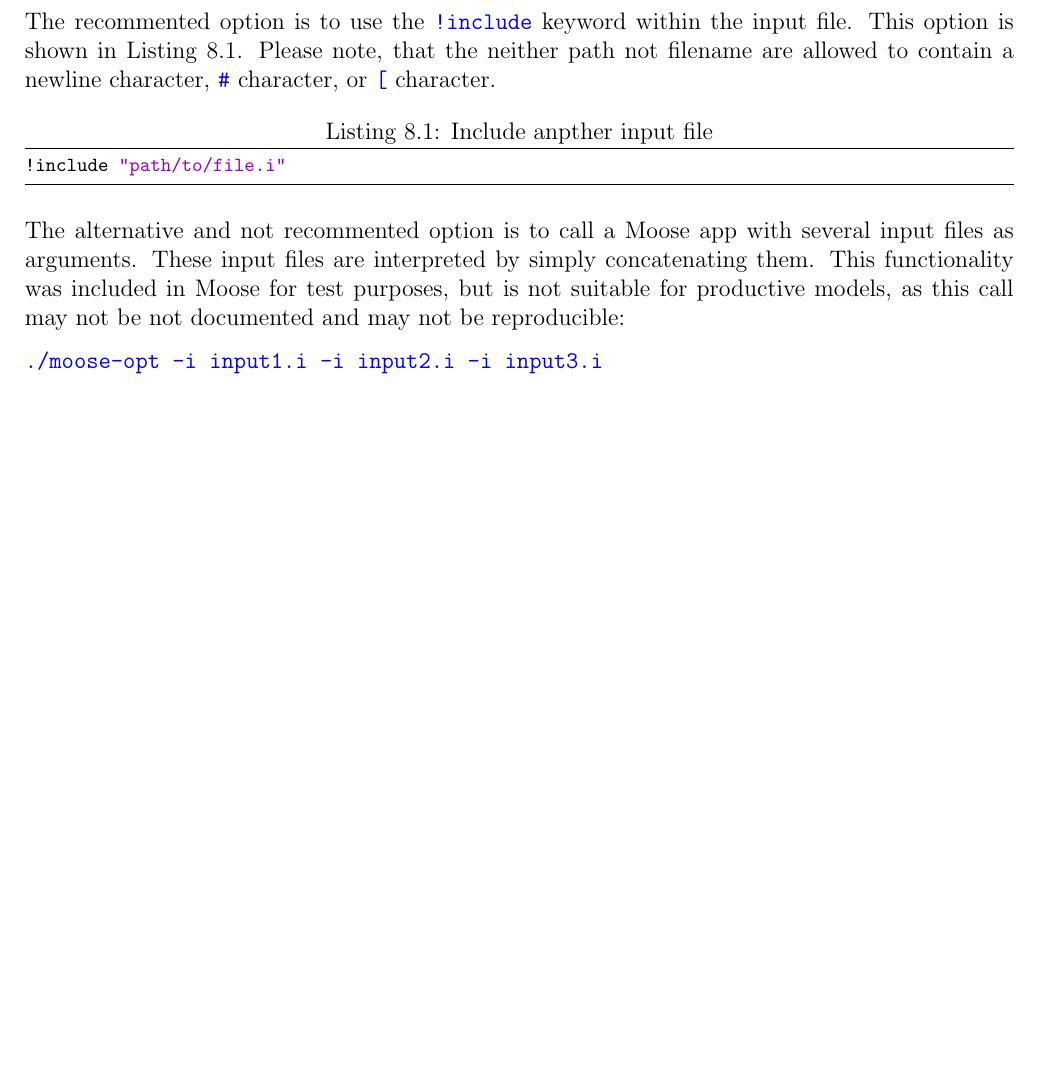
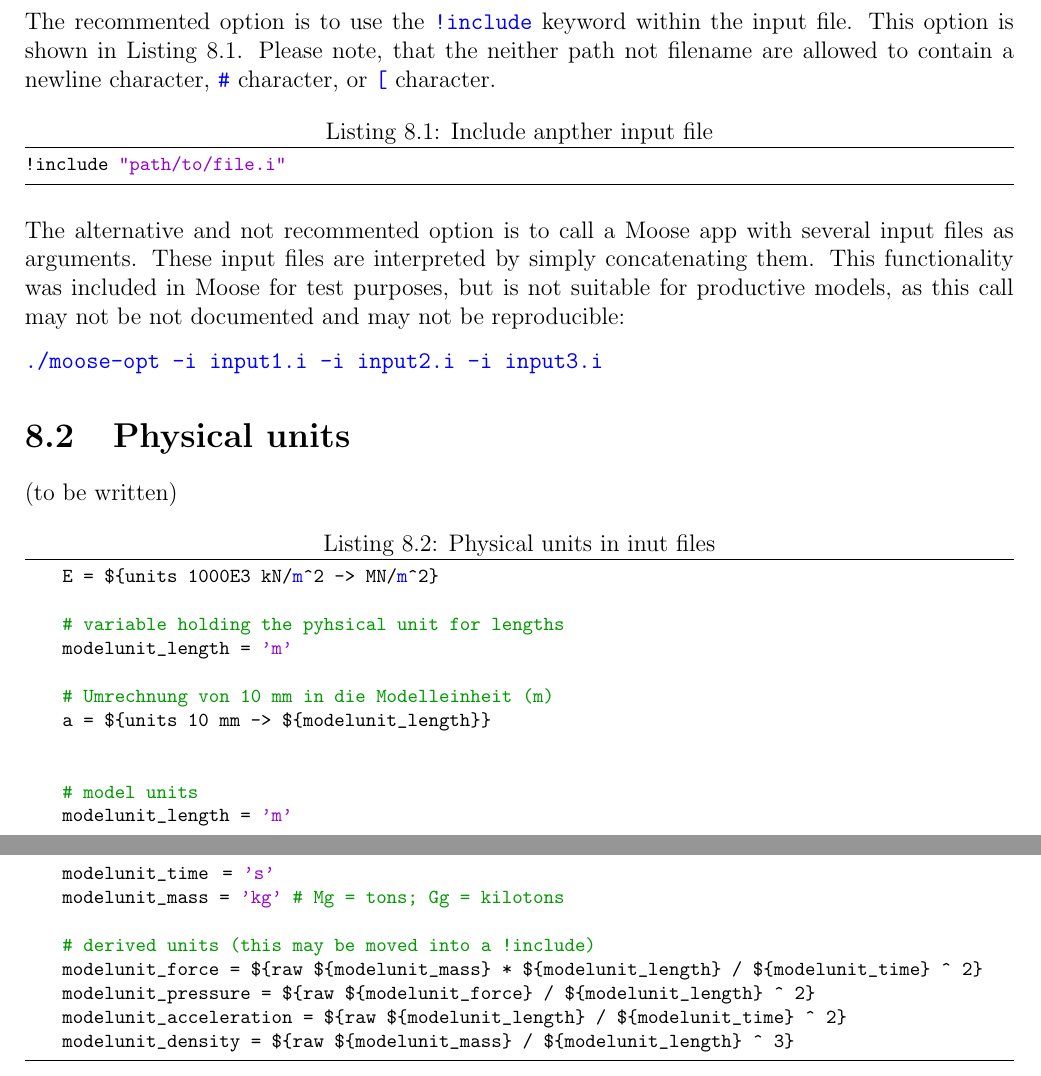
Before and after one commit to jmeier/geotechnical-simulations-with-moose, a LaTeX document (geotechnical-simulations-with-moose.tex, which reads src/chapters/patterns.tex): part of page 15 of 16 before the commit and two parts of pages 15 and 16 of 17 after it, the two joined at a grey line, cut so that both start at the same text, the shorter picture padded with empty space. Compiled offline with pdfLaTeX.

Commit message:
added notes on physical units

```diff
--- a/src/chapters/patterns.tex
+++ b/src/chapters/patterns.tex
@@ -26,3 +26,31 @@ but is not suitable for productive models, as this call may not be not
 documented and may not be reproducible:
 
 \codeword{./moose-opt -i input1.i -i input2.i -i input3.i}
+
+\section{Physical units}
+\label{chap:patterns-physical units}
+
+(to be written)
+
+\begin{lstlisting}[language=perl, caption={Physical units in inut files},label={patterns-physical-units}]
+    E = ${units 1000E3 kN/m^2 -> MN/m^2}
+
+    # variable holding the pyhsical unit for lengths
+    modelunit_length = 'm'
+
+    # Umrechnung von 10 mm in die Modelleinheit (m)
+    a = ${units 10 mm -> ${modelunit_length}}
+
+
+    # model units
+    modelunit_length = 'm'
+    modelunit_time   = 's'
+    modelunit_mass = 'kg' # Mg = tons; Gg = kilotons
+
+    # derived units (this may be moved into a !include)
+    modelunit_force  = ${raw ${modelunit_mass} * ${modelunit_length} / ${modelunit_time} ^ 2}
+    modelunit_pressure = ${raw ${modelunit_force} / ${modelunit_length} ^ 2}
+    modelunit_acceleration = ${raw ${modelunit_length} / ${modelunit_time} ^ 2}
+    modelunit_density = ${raw ${modelunit_mass} / ${modelunit_length} ^ 3}
+
+\end{lstlisting}
```
Also changed, not shown: src/chapters/entities.tex (+9 -4 lines), geotechnical-simulations-with-moose.pdf.
